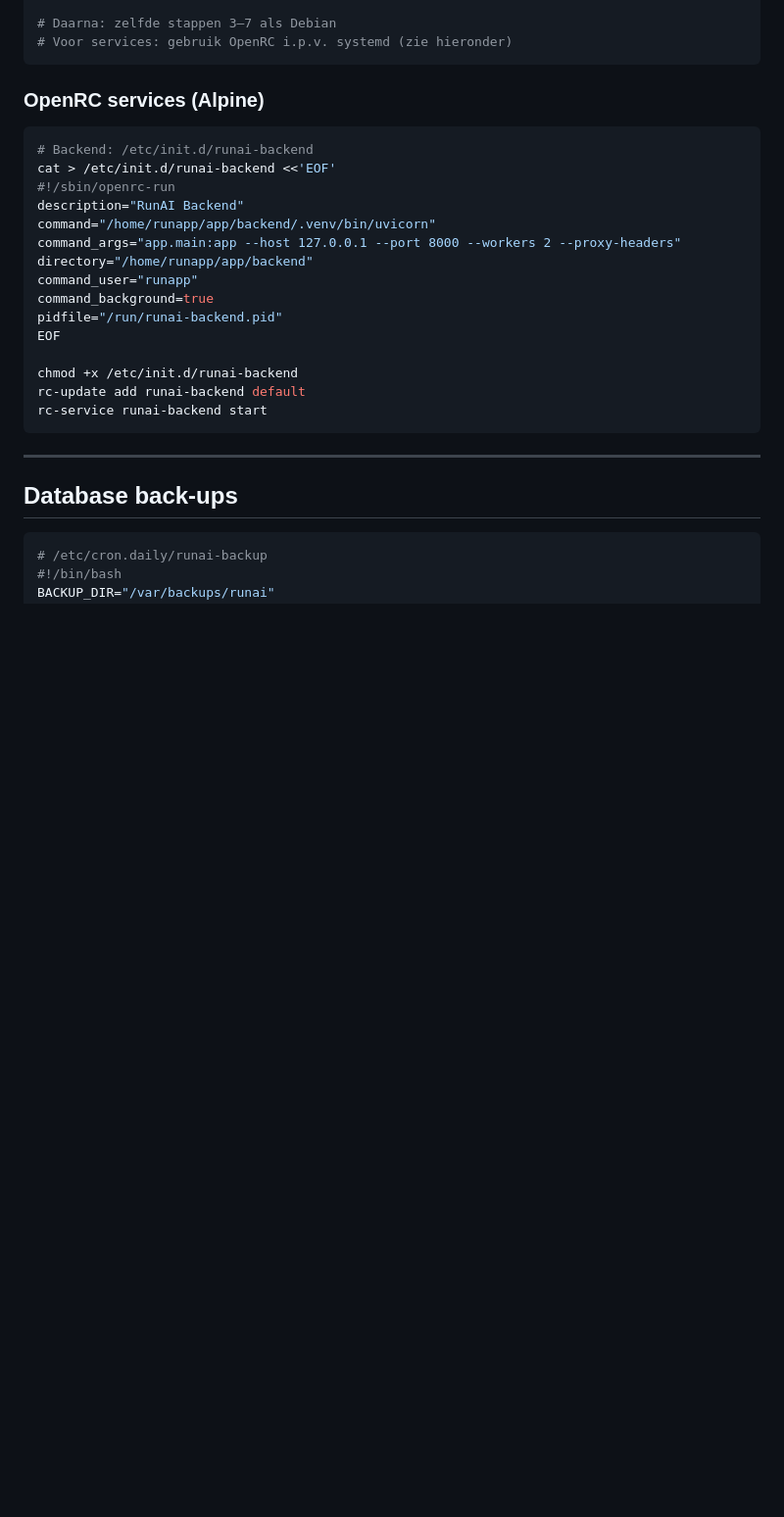
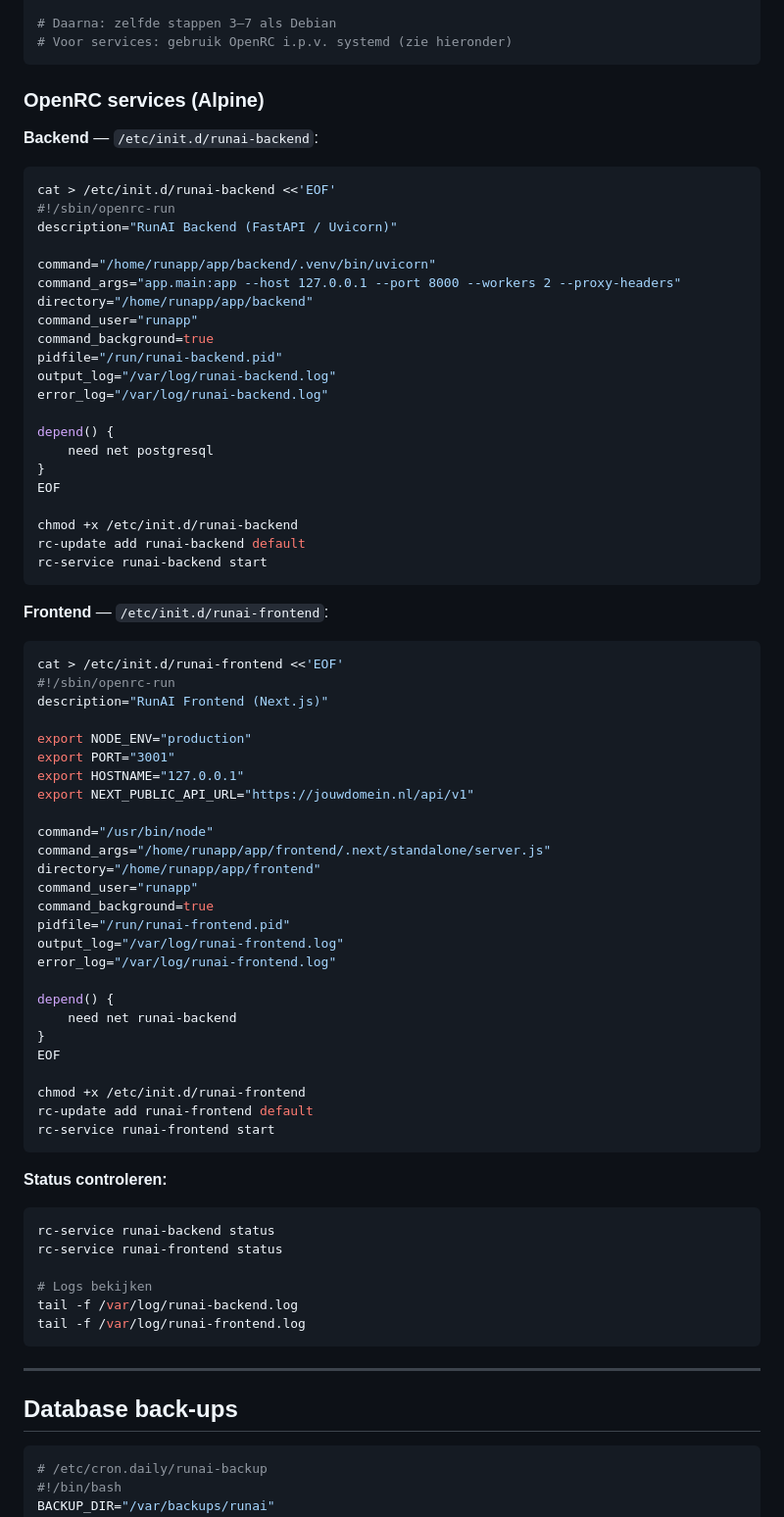
Before and after one commit to FutureCow/ultimate-running-schedule, a Markdown page: DEPLOYMENT.md, the part around the change. Shown at 98% size. Drawn GitHub-style; blank space fills up the shorter version.

Commit message:
Add OpenRC frontend service for Alpine Linux
Co-Authored-By: Claude Sonnet 4.6 <noreply@anthropic.com>

````diff
--- a/DEPLOYMENT.md
+++ b/DEPLOYMENT.md
@@ -268,22 +268,72 @@ rc-service postgresql start
 
 ### OpenRC services (Alpine)
 
+**Backend** — `/etc/init.d/runai-backend`:
+
 ```bash
-# Backend: /etc/init.d/runai-backend
 cat > /etc/init.d/runai-backend <<'EOF'
 #!/sbin/openrc-run
-description="RunAI Backend"
+description="RunAI Backend (FastAPI / Uvicorn)"
+
 command="/home/runapp/app/backend/.venv/bin/uvicorn"
 command_args="app.main:app --host 127.0.0.1 --port 8000 --workers 2 --proxy-headers"
 directory="/home/runapp/app/backend"
 command_user="runapp"
 command_background=true
 pidfile="/run/runai-backend.pid"
+output_log="/var/log/runai-backend.log"
+error_log="/var/log/runai-backend.log"
+
+depend() {
+    need net postgresql
+}
 EOF
 
 chmod +x /etc/init.d/runai-backend
 rc-update add runai-backend default
 rc-service runai-backend start
+```
+
+**Frontend** — `/etc/init.d/runai-frontend`:
+
+```bash
+cat > /etc/init.d/runai-frontend <<'EOF'
+#!/sbin/openrc-run
+description="RunAI Frontend (Next.js)"
+
+export NODE_ENV="production"
+export PORT="3001"
+export HOSTNAME="127.0.0.1"
+export NEXT_PUBLIC_API_URL="https://jouwdomein.nl/api/v1"
+
+command="/usr/bin/node"
+command_args="/home/runapp/app/frontend/.next/standalone/server.js"
+directory="/home/runapp/app/frontend"
+command_user="runapp"
+command_background=true
+pidfile="/run/runai-frontend.pid"
+output_log="/var/log/runai-frontend.log"
+error_log="/var/log/runai-frontend.log"
+
+depend() {
+    need net runai-backend
+}
+EOF
+
+chmod +x /etc/init.d/runai-frontend
+rc-update add runai-frontend default
+rc-service runai-frontend start
+```
+
+**Status controleren:**
+
+```bash
+rc-service runai-backend status
+rc-service runai-frontend status
+
+# Logs bekijken
+tail -f /var/log/runai-backend.log
+tail -f /var/log/runai-frontend.log
 ```
 
 ---
````
